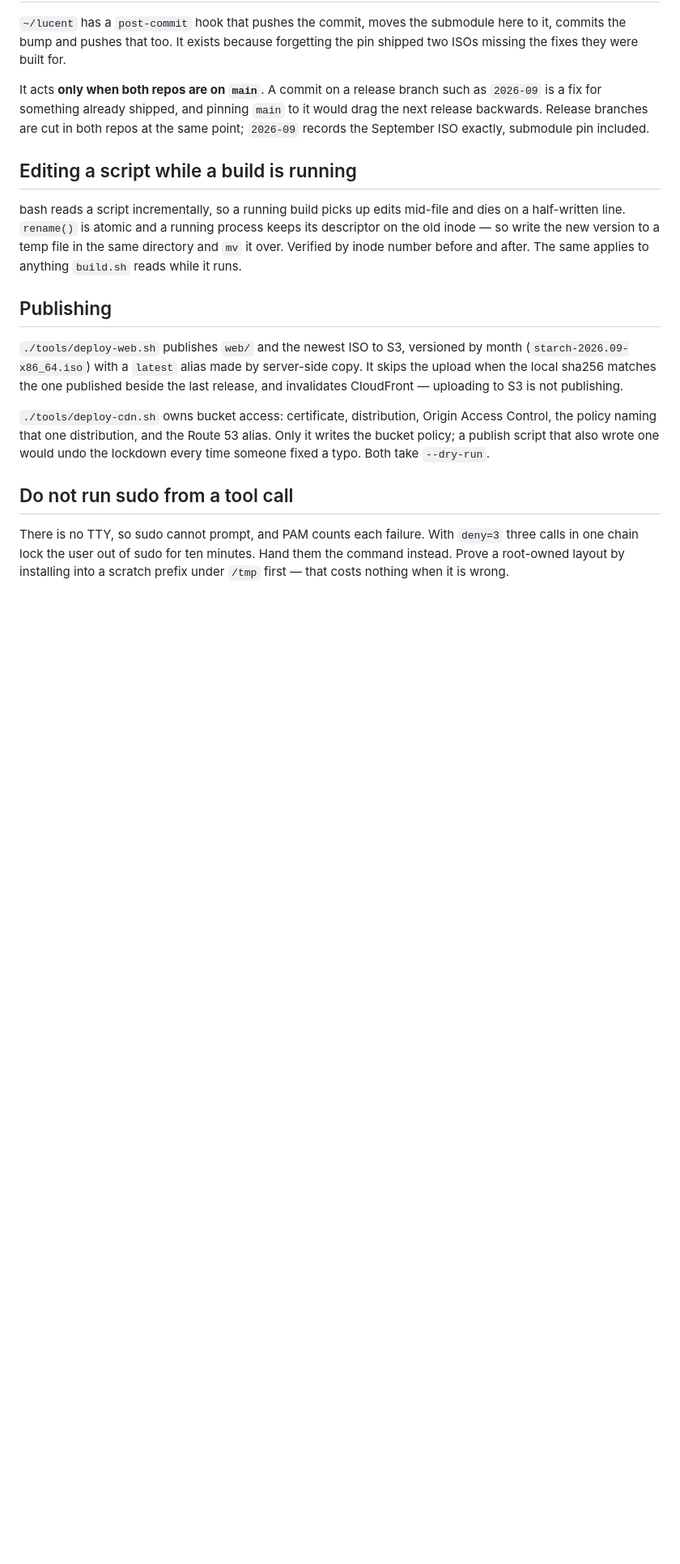
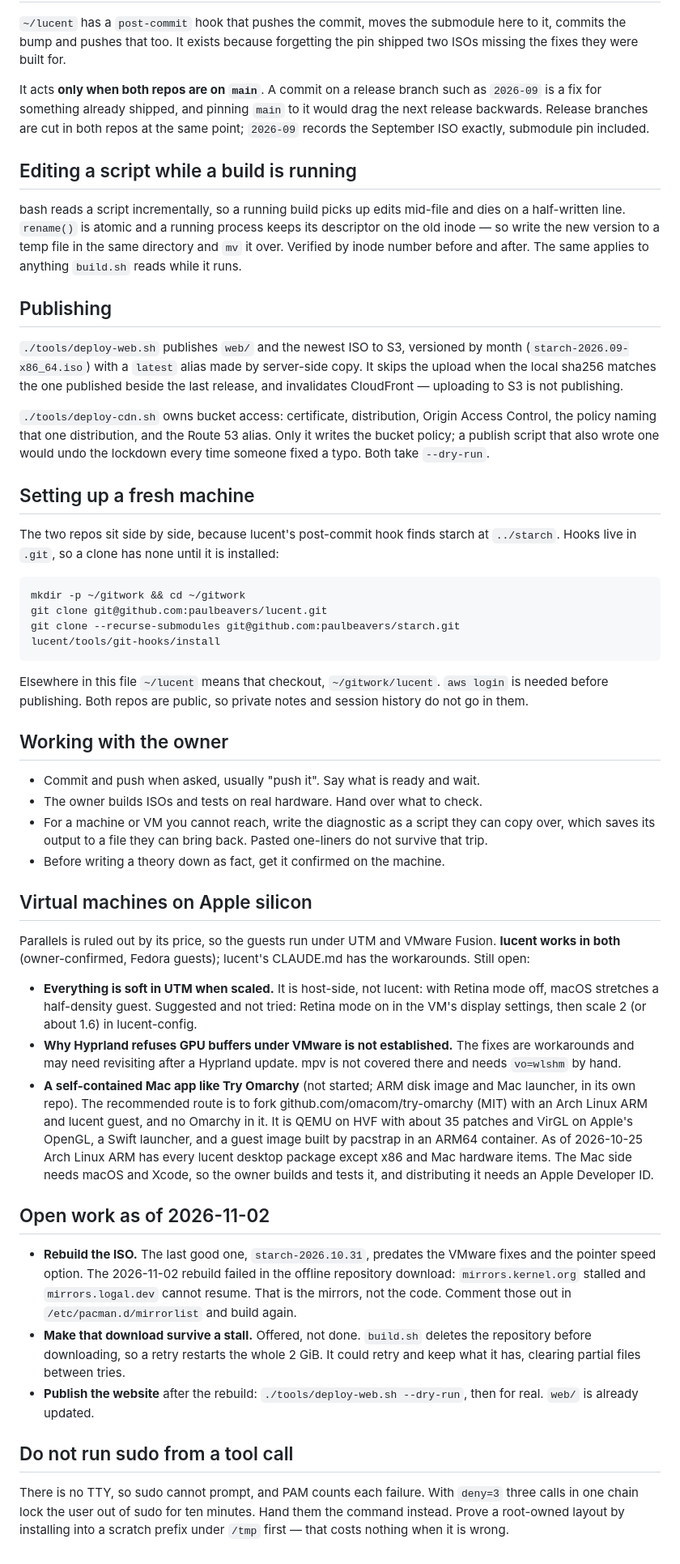
Before and after one commit to paulbeavers/starch, a Markdown page: CLAUDE.md, the part around one of its changes. Shown at 81% size. Drawn GitHub-style; blank space fills up the shorter version.

Commit message:
CLAUDE.md: fresh machine setup, open work, and what was only in local notes
The machine is being reformatted, so what lived in Claude's local memory moves
here: the MacBookPro11,5 suspend findings, the Apple silicon VM status and the
Try Omarchy research, no live desktop, how the owner works, and the open work.

Co-Authored-By: Claude Opus 5.5 <noreply@anthropic.com>

```diff
--- a/CLAUDE.md
+++ b/CLAUDE.md
@@ -223,6 +247,64 @@ alias. Only it writes the bucket policy; a publish script that also wrote one
 would undo the lockdown every time someone fixed a typo. Both take
 `--dry-run`.
 
+## Setting up a fresh machine
+
+The two repos sit side by side, because lucent's post-commit hook finds starch
+at `../starch`. Hooks live in `.git`, so a clone has none until it is installed:
+
+    mkdir -p ~/gitwork && cd ~/gitwork
+    git clone git@github.com:paulbeavers/lucent.git
+    git clone --recurse-submodules git@github.com:paulbeavers/starch.git
+    lucent/tools/git-hooks/install
+
+Elsewhere in this file `~/lucent` means that checkout, `~/gitwork/lucent`.
+`aws login` is needed before publishing. Both repos are public, so private notes
+and session history do not go in them.
+
+## Working with the owner
+
+- Commit and push when asked, usually "push it". Say what is ready and wait.
+- The owner builds ISOs and tests on real hardware. Hand over what to check.
+- For a machine or VM you cannot reach, write the diagnostic as a script they can
+  copy over, which saves its output to a file they can bring back. Pasted
+  one-liners do not survive that trip.
+- Before writing a theory down as fact, get it confirmed on the machine.
+
+## Virtual machines on Apple silicon
+
+Parallels is ruled out by its price, so the guests run under UTM and VMware
+Fusion. **lucent works in both** (owner-confirmed, Fedora guests); lucent's
+CLAUDE.md has the workarounds. Still open:
+
+- **Everything is soft in UTM when scaled.** It is host-side, not lucent: with
+  Retina mode off, macOS stretches a half-density guest. Suggested and not tried:
+  Retina mode on in the VM's display settings, then scale 2 (or about 1.6) in
+  lucent-config.
+- **Why Hyprland refuses GPU buffers under VMware is not established.** The fixes
+  are workarounds and may need revisiting after a Hyprland update. mpv is not
+  covered there and needs `vo=wlshm` by hand.
+- **A self-contained Mac app like Try Omarchy** (not started; ARM disk image and
+  Mac launcher, in its own repo). The recommended route is to fork
+  github.com/omacom/try-omarchy (MIT) with an Arch Linux ARM and lucent guest, and
+  no Omarchy in it. It is QEMU on HVF with about 35 patches and VirGL on Apple's
+  OpenGL, a Swift launcher, and a guest image built by pacstrap in an ARM64
+  container. As of 2026-10-25 Arch Linux ARM has every lucent desktop package
+  except x86 and Mac hardware items. The Mac side needs macOS and Xcode, so the
+  owner builds and tests it, and distributing it needs an Apple Developer ID.
+
+## Open work as of 2026-11-02
+
+- **Rebuild the ISO.** The last good one, `starch-2026.10.31`, predates the VMware
+  fixes and the pointer speed option. The 2026-11-02 rebuild failed in the offline
+  repository download: `mirrors.kernel.org` stalled and `mirrors.logal.dev` cannot
+  resume. That is the mirrors, not the code. Comment those out in
+  `/etc/pacman.d/mirrorlist` and build again.
+- **Make that download survive a stall.** Offered, not done. `build.sh` deletes the
+  repository before downloading, so a retry restarts the whole 2 GiB. It could
+  retry and keep what it has, clearing partial files between tries.
+- **Publish the website** after the rebuild: `./tools/deploy-web.sh --dry-run`,
+  then for real. `web/` is already updated.
+
 ## Do not run sudo from a tool call
 
 There is no TTY, so sudo cannot prompt, and PAM counts each failure. With
```
Also changed, not shown: other parts of CLAUDE.md (+26 -2 lines).
